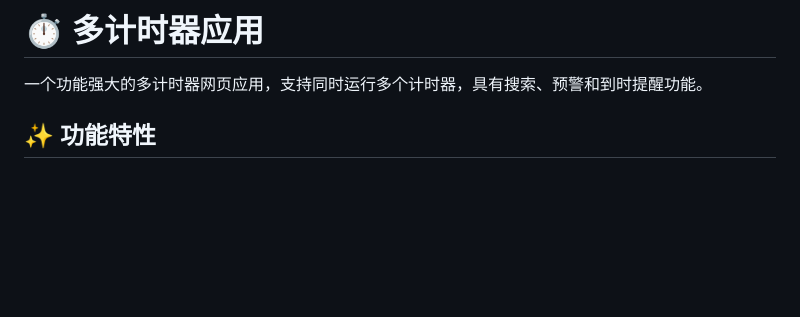
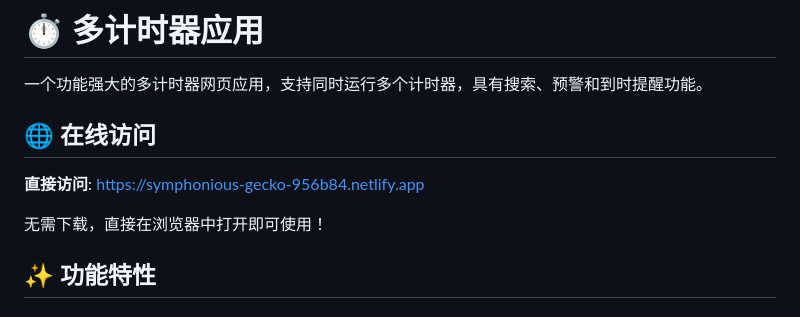
Before and after one commit to RENJUN-ONE/multi-timer, a Markdown page: README.md, the part around the change. Drawn GitHub-style; blank space fills up the shorter version.

Commit message:
Update README with online access information
Added online access link and usage instructions.

```diff
--- a/README.md
+++ b/README.md
@@ -1,7 +1,11 @@
 # ⏱ 多计时器应用
 
 一个功能强大的多计时器网页应用，支持同时运行多个计时器，具有搜索、预警和到时提醒功能。
+## 🌐 在线访问
 
+**直接访问**: https://symphonious-gecko-956b84.netlify.app
+
+无需下载，直接在浏览器中打开即可使用！
 ## ✨ 功能特性
 
 ### 🎯 核心功能
```
